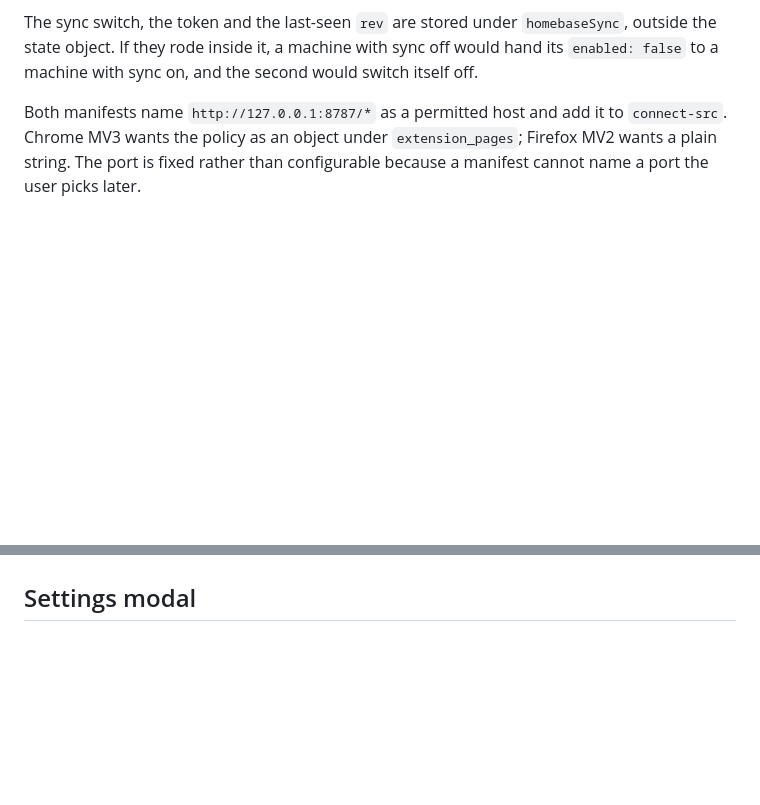
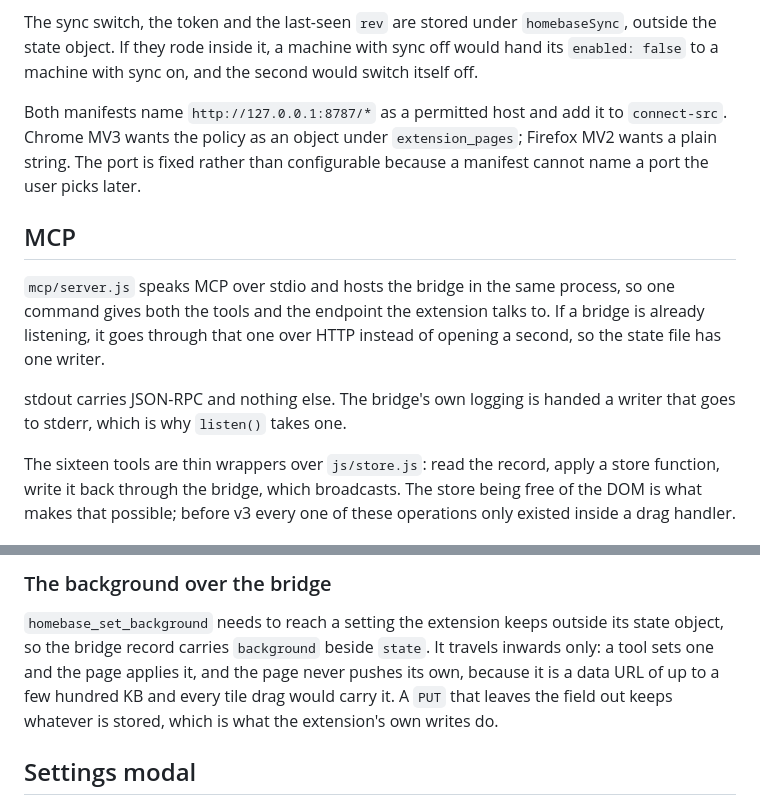
Before and after one commit to cagantopalak/HomeBase, a Markdown page: ARCHITECTURE.md, 2 parts joined by grey strips. Rendered like a GitHub page; blank space fills up the shorter version.

```diff
--- a/ARCHITECTURE.md
+++ b/ARCHITECTURE.md
@@ -359,3 +359,18 @@ Both manifests name `http://127.0.0.1:8787/*` as a permitted host and add it to
 wants a plain string. The port is fixed rather than configurable because a manifest cannot
 name a port the user picks later.
 
+## MCP
+
+`mcp/server.js` speaks MCP over stdio and hosts the bridge in the same process, so one
+command gives both the tools and the endpoint the extension talks to. If a bridge is already
+listening, it goes through that one over HTTP instead of opening a second, so the state file
+has one writer.
+
+stdout carries JSON-RPC and nothing else. The bridge's own logging is handed a writer that
+goes to stderr, which is why `listen()` takes one.
+
+The sixteen tools are thin wrappers over `js/store.js`: read the record, apply a store
+function, write it back through the bridge, which broadcasts. The store being free of the
+DOM is what makes that possible; before v3 every one of these operations only existed inside
+a drag handler.
+
@@ -362,3 +392,11 @@ name a port the user picks later.
+### The background over the bridge
+
+`homebase_set_background` needs to reach a setting the extension keeps outside its state
+object, so the bridge record carries `background` beside `state`. It travels inwards only: a
+tool sets one and the page applies it, and the page never pushes its own, because it is a
+data URL of up to a few hundred KB and every tile drag would carry it. A `PUT` that leaves
+the field out keeps whatever is stored, which is what the extension's own writes do.
+
 ## Settings modal
 
 Edits run against a draft copy of the settings. Every control previews live by applying the
```
Also changed, not shown: other parts of ARCHITECTURE.md (+15 -0 lines), README.md (+14 -0 lines).
